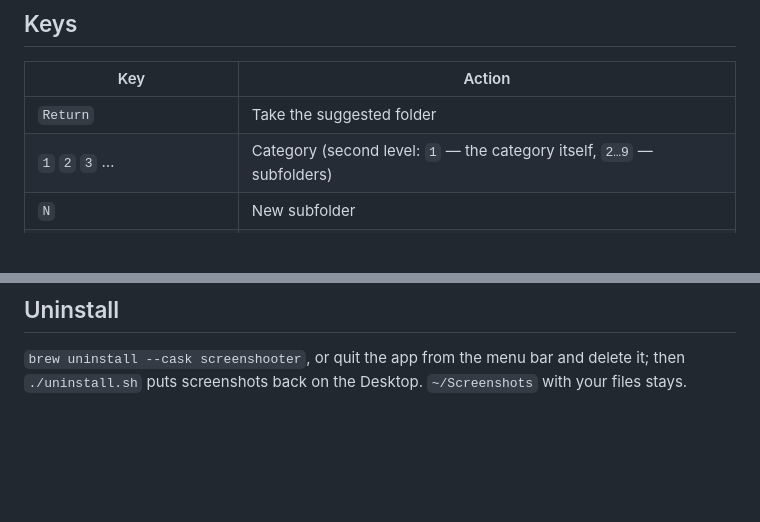
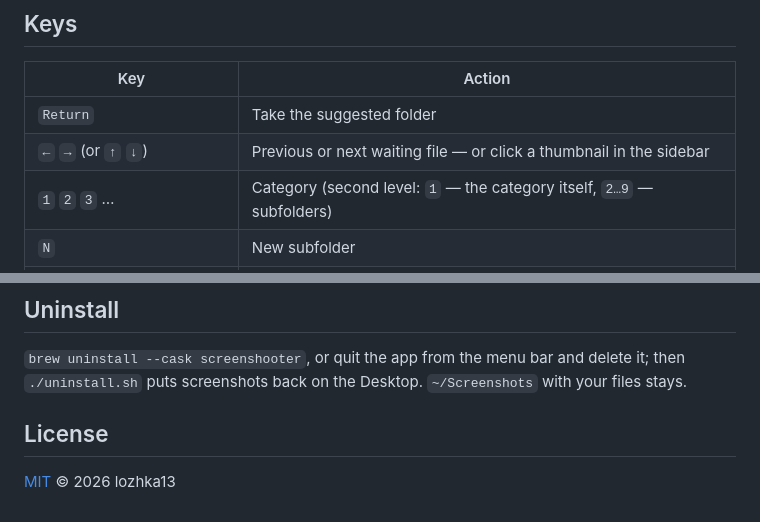
Before and after one commit to lozhka13/Screenshooter, a Markdown page: README.md, 2 parts joined by grey strips. Rendered like a GitHub page; blank space fills up the shorter version.

```diff
--- a/README.md
+++ b/README.md
@@ -69,6 +73,7 @@ Take a screenshot (`Cmd+Shift+3/4/5`) and a window opens with a large preview. P
 | Key | Action |
 |---|---|
 | `Return` | Take the suggested folder |
+| `←` `→` (or `↑` `↓`) | Previous or next waiting file — or click a thumbnail in the sidebar |
 | `1` `2` `3` … | Category (second level: `1` — the category itself, `2…9` — subfolders) |
 | `N` | New subfolder |
 | `Esc` | Back |
@@ -163,3 +168,7 @@ The [security report](docs/security-report.md) covers the Trivy scan, the permis
 ## Uninstall
 
 `brew uninstall --cask screenshooter`, or quit the app from the menu bar and delete it; then `./uninstall.sh` puts screenshots back on the Desktop. `~/Screenshots` with your files stays.
+
+## License
+
+[MIT](LICENSE) © 2026 lozhka13
```
Also changed, not shown: other parts of README.md (+6 -2 lines), docs/INSTALL.md (+1 -1 lines), docs/security-report.md (+3 -1 lines), docs/queue.png (added), 7 other files.
